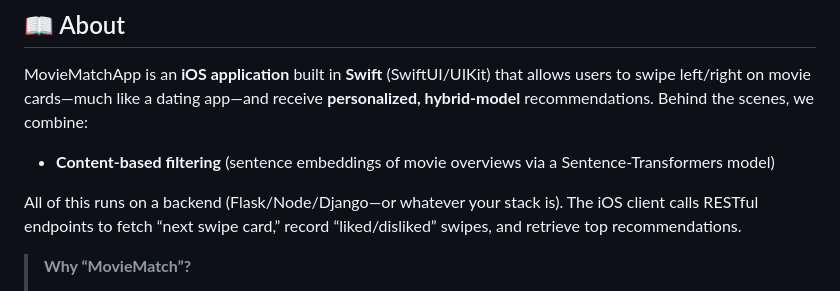
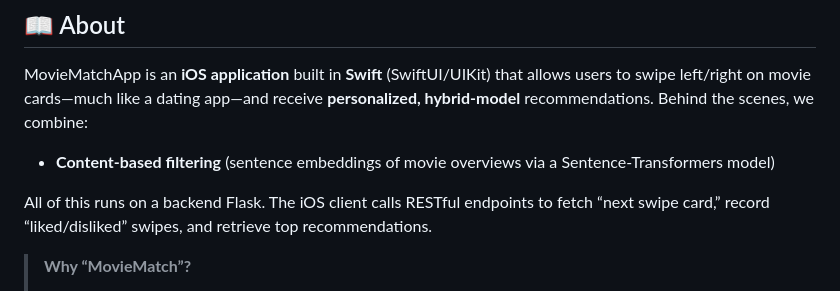
Before and after one commit to jaineelmodi11/MovieMatchApp, a Markdown page: README.md, the part around the change. Rendered like a GitHub page.

```diff
--- a/README.md
+++ b/README.md
@@ -26,7 +26,7 @@ MovieMatchApp is an **iOS application** built in **Swift** (SwiftUI/UIKit) that
 
 - **Content-based filtering** (sentence embeddings of movie overviews via a Sentence-Transformers model)
 
-All of this runs on a backend (Flask/Node/Django—or whatever your stack is). The iOS client calls RESTful endpoints to fetch “next swipe card,” record “liked/disliked” swipes, and retrieve top recommendations.
+All of this runs on a backend Flask. The iOS client calls RESTful endpoints to fetch “next swipe card,” record “liked/disliked” swipes, and retrieve top recommendations.
 
 > **Why “MovieMatch”?**
 > 1. **Discoverability:** Streaming platforms overload you with choices. MovieMatchApp narrows it down to what you’ll actually enjoy.
```
